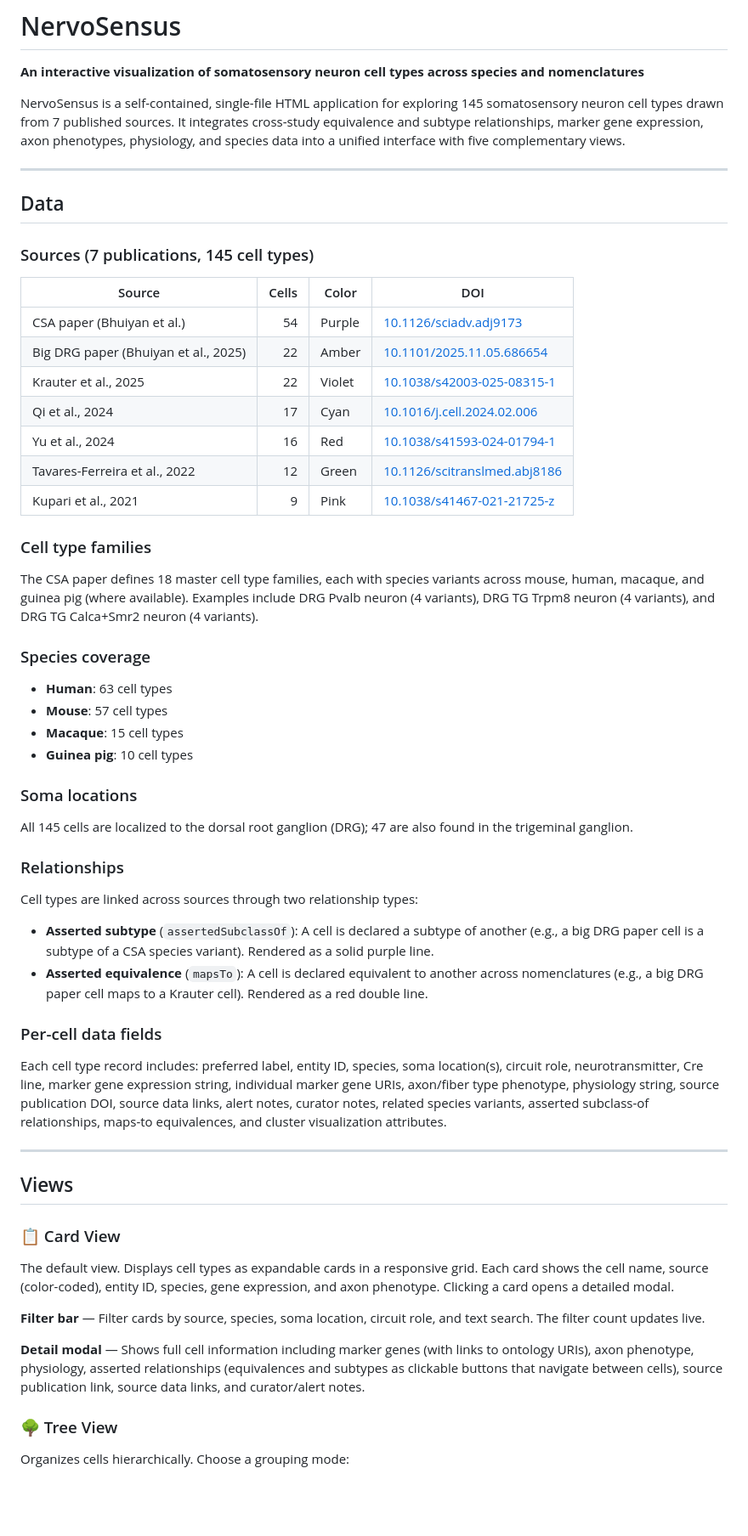
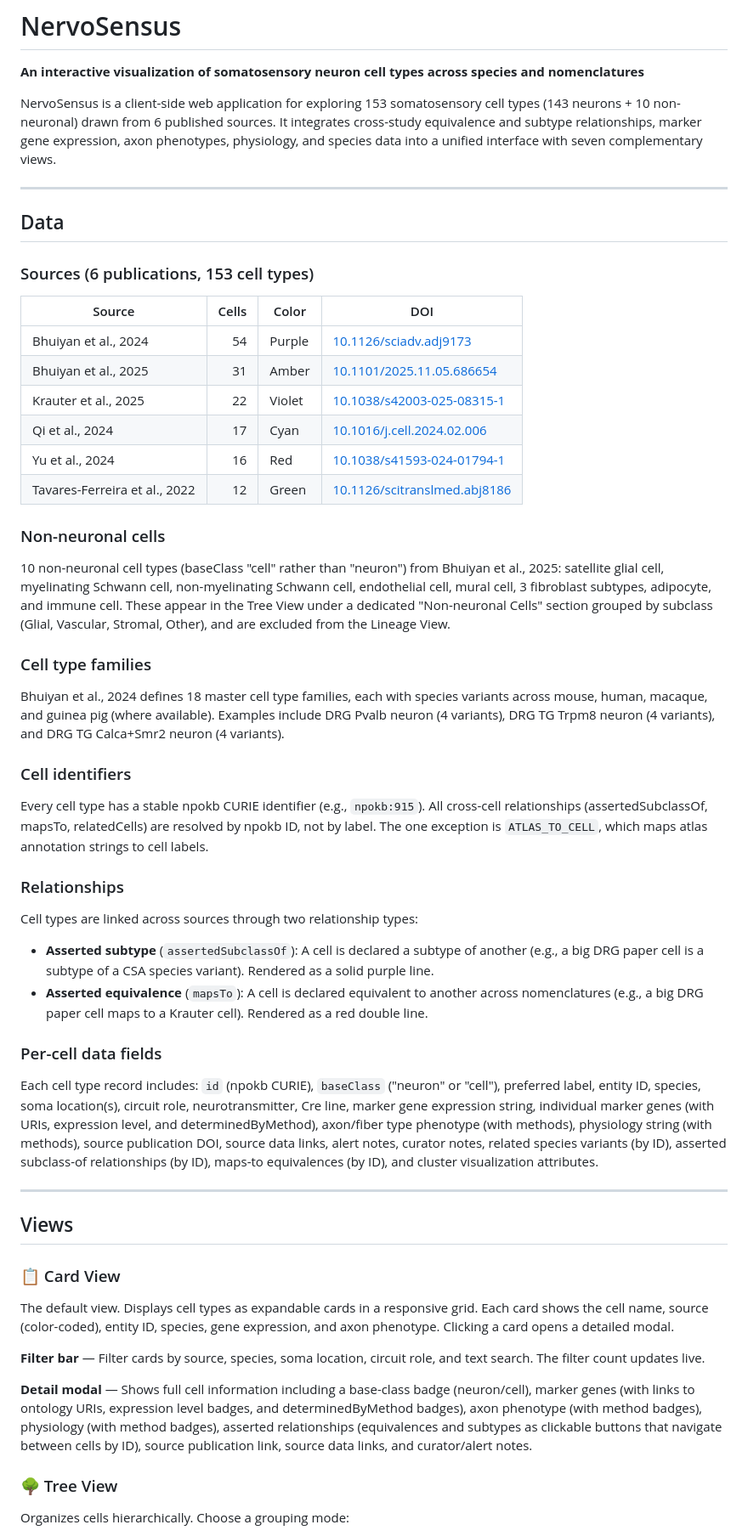
Before and after one commit to stappan/nervosensus, a Markdown page: README.md, the part around one of its changes. Shown at 85% size. Drawn GitHub-style; blank space fills up the shorter version.

```diff
--- a/README.md
+++ b/README.md
@@ -2,38 +2,34 @@
 
 **An interactive visualization of somatosensory neuron cell types across species and nomenclatures**
 
-NervoSensus is a self-contained, single-file HTML application for exploring 145 somatosensory neuron cell types drawn from 7 published sources. It integrates cross-study equivalence and subtype relationships, marker gene expression, axon phenotypes, physiology, and species data into a unified interface with five complementary views.
+NervoSensus is a client-side web application for exploring 153 somatosensory cell types (143 neurons + 10 non-neuronal) drawn from 6 published sources. It integrates cross-study equivalence and subtype relationships, marker gene expression, axon phenotypes, physiology, and species data into a unified interface with seven complementary views.
 
 ---
 
 ## Data
 
-### Sources (7 publications, 145 cell types)
+### Sources (6 publications, 153 cell types)
 
 | Source | Cells | Color | DOI |
 |--------|------:|-------|-----|
-| CSA paper (Bhuiyan et al.) | 54 | Purple | [10.1126/sciadv.adj9173](https://doi.org/10.1126/sciadv.adj9173) |
-| Big DRG paper (Bhuiyan et al., 2025) | 22 | Amber | [10.1101/2025.11.05.686654](https://doi.org/10.1101/2025.11.05.686654) |
+| Bhuiyan et al., 2024 | 54 | Purple | [10.1126/sciadv.adj9173](https://doi.org/10.1126/sciadv.adj9173) |
+| Bhuiyan et al., 2025 | 31 | Amber | [10.1101/2025.11.05.686654](https://doi.org/10.1101/2025.11.05.686654) |
 | Krauter et al., 2025 | 22 | Violet | [10.1038/s42003-025-08315-1](https://doi.org/10.1038/s42003-025-08315-1) |
 | Qi et al., 2024 | 17 | Cyan | [10.1016/j.cell.2024.02.006](https://doi.org/10.1016/j.cell.2024.02.006) |
 | Yu et al., 2024 | 16 | Red | [10.1038/s41593-024-01794-1](https://doi.org/10.1038/s41593-024-01794-1) |
 | Tavares-Ferreira et al., 2022 | 12 | Green | [10.1126/scitranslmed.abj8186](https://doi.org/10.1126/scitranslmed.abj8186) |
-| Kupari et al., 2021 | 9 | Pink | [10.1038/s41467-021-21725-z](https://doi.org/10.1038/s41467-021-21725-z) |
+
+### Non-neuronal cells
+
+10 non-neuronal cell types (baseClass "cell" rather than "neuron") from Bhuiyan et al., 2025: satellite glial cell, myelinating Schwann cell, non-myelinating Schwann cell, endothelial cell, mural cell, 3 fibroblast subtypes, adipocyte, and immune cell. These appear in the Tree View under a dedicated "Non-neuronal Cells" section grouped by subclass (Glial, Vascular, Stromal, Other), and are excluded from the Lineage View.
 
 ### Cell type families
 
-The CSA paper defines 18 master cell type families, each with species variants across mouse, human, macaque, and guinea pig (where available). Examples include DRG Pvalb neuron (4 variants), DRG TG Trpm8 neuron (4 variants), and DRG TG Calca+Smr2 neuron (4 variants).
+Bhuiyan et al., 2024 defines 18 master cell type families, each with species variants across mouse, human, macaque, and guinea pig (where available). Examples include DRG Pvalb neuron (4 variants), DRG TG Trpm8 neuron (4 variants), and DRG TG Calca+Smr2 neuron (4 variants).
 
-### Species coverage
+### Cell identifiers
 
-- **Human**: 63 cell types
-- **Mouse**: 57 cell types
-- **Macaque**: 15 cell types
-- **Guinea pig**: 10 cell types
-
-### Soma locations
-
-All 145 cells are localized to the dorsal root ganglion (DRG); 47 are also found in the trigeminal ganglion.
+Every cell type has a stable npokb CURIE identifier (e.g., `npokb:915`). All cross-cell relationships (assertedSubclassOf, mapsTo, relatedCells) are resolved by npokb ID, not by label. The one exception is `ATLAS_TO_CELL`, which maps atlas annotation strings to cell labels.
 
 ### Relationships
 
@@ -44,7 +40,7 @@ Cell types are linked across sources through two relationship types:
 
 ### Per-cell data fields
 
-Each cell type record includes: preferred label, entity ID, species, soma location(s), circuit role, neurotransmitter, Cre line, marker gene expression string, individual marker gene URIs, axon/fiber type phenotype, physiology string, source publication DOI, source data links, alert notes, curator notes, related species variants, asserted subclass-of relationships, maps-to equivalences, and cluster visualization attributes.
+Each cell type record includes: `id` (npokb CURIE), `baseClass` ("neuron" or "cell"), preferred label, entity ID, species, soma location(s), circuit role, neurotransmitter, Cre line, marker gene expression string, individual marker genes (with URIs, expression level, and determinedByMethod), axon/fiber type phenotype (with methods), physiology string (with methods), source publication DOI, source data links, alert notes, curator notes, related species variants (by ID), asserted subclass-of relationships (by ID), maps-to equivalences (by ID), and cluster visualization attributes.
 
 ---
 
@@ -56,7 +52,7 @@ The default view. Displays cell types as expandable cards in a responsive grid.
 
 **Filter bar** — Filter cards by source, species, soma location, circuit role, and text search. The filter count updates live.
 
-**Detail modal** — Shows full cell information including marker genes (with links to ontology URIs), axon phenotype, physiology, asserted relationships (equivalences and subtypes as clickable buttons that navigate between cells), source publication link, source data links, and curator/alert notes.
+**Detail modal** — Shows full cell information including a base-class badge (neuron/cell), marker genes (with links to ontology URIs, expression level badges, and determinedByMethod badges), axon phenotype (with method badges), physiology (with method badges), asserted relationships (equivalences and subtypes as clickable buttons that navigate between cells by ID), source publication link, source data links, and curator/alert notes.
 
 ### 🌳 Tree View
 
```
Also changed, not shown: other parts of README.md (+34 -15 lines), NervoSensus_Project_Instructions.md (+45 -34 lines).
